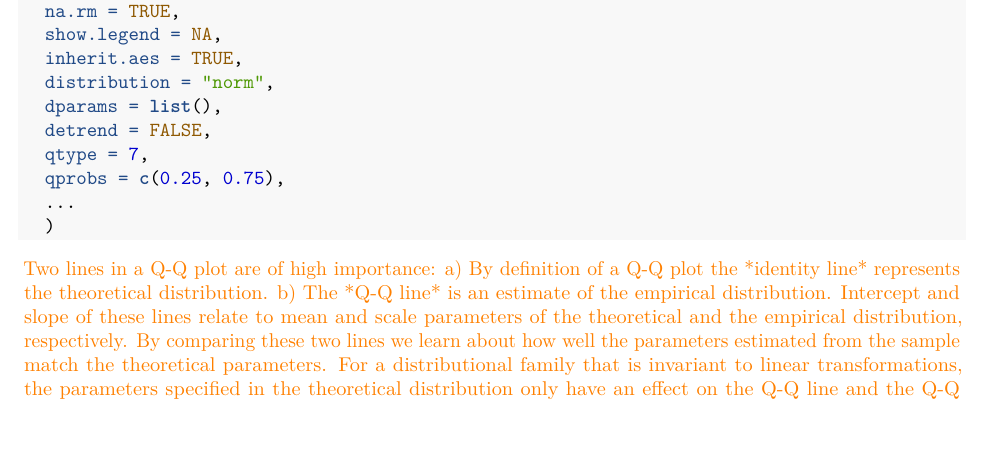
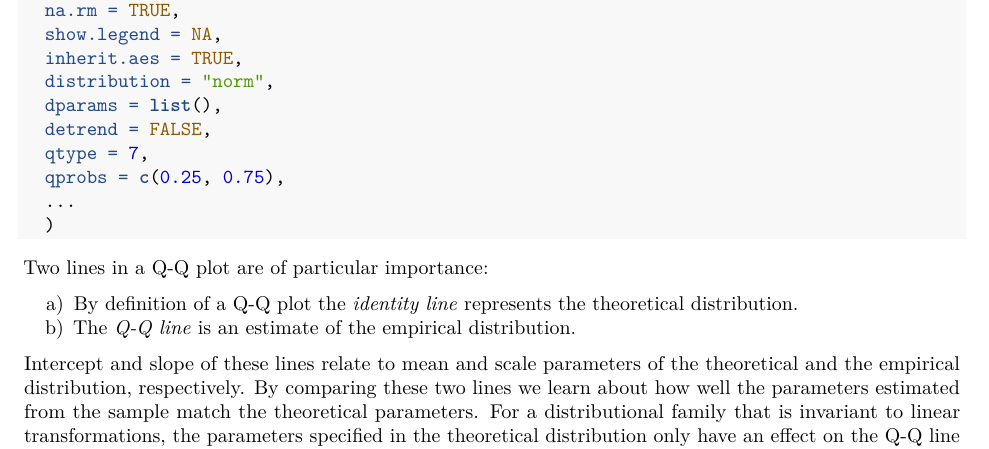
Before and after one commit to aloy/qqplotr-paper, an R Markdown document (qqplotr.Rmd): part of page 3 of 10, cut so that both start at the same text, the shorter picture padded with empty space. Rendered offline with R 4.5, knitr and Pandoc, then LaTeX, with nearby package versions; drawn as R Markdown's standard PDF in place of the format the file asks for; some code elsewhere in the file could not run offline.

Commit message:
abstract gelman style

````diff
--- a/qqplotr.Rmd
+++ b/qqplotr.Rmd
@@ -20,7 +20,7 @@ author:
     - Ames, IA 50011-1210
     email:  hofmann@iastate.edu
 abstract: >
-  An abstract of less than 150 words.
+  Univariate distributional assessment is a common thread throughout statistical analyses during both the exploratory and confirmatory stages. Q-Q plots compare two distributions by matching a commmon set of quantiles. Additional graphical elements are often added to Q-Q plots in order to aid in distributional assessment. Different orientations of Q-Q plots have also been proposed, most notably the de-trended Q-Q plot. Various implementations of Q-Q plots exist in R. \pkg{qqplotr} extends \pkg{ggplot2} to provide a complete implementation of Q-Q plots. In the remainder of this paper, we will introduce the plotting framework provided by \pkg{qqplotr} and provide multiple examples of how it can be used.
 preamble: >
   % Any extra latex you need in the preamble
   \usepackage{nameref}
@@ -227,10 +227,14 @@ stat_qq_line(
   ...
   )
 ```
-\hh{Two lines in a Q-Q plot are of high importance:
-a) By definition of a Q-Q plot the *identity line* represents the theoretical distribution. b) The *Q-Q line* is an estimate of the empirical distribution.
+
+Two lines in a Q-Q plot are of particular importance:
+
+a) By definition of a Q-Q plot the *identity line* represents the theoretical distribution.
+b) The *Q-Q line* is an estimate of the empirical distribution.
+
 Intercept and slope of these lines relate to mean and scale parameters of the theoretical and the empirical distribution, respectively.
-By comparing these two lines we learn about how well the  parameters estimated from the sample match the theoretical  parameters.  For a distributional family that is invariant to linear transformations, the parameters specified in the theoretical distribution only have an effect on the Q-Q line and the Q-Q points, i.e., those get shifted and scaled in the plot, but relative relationships do not change aside a change in scales.  For other distributions, such as a log normal, re-specifications of the parameters result in non-linear transformations of the Q-Q line and Q-Q points (see Figure \ref{fig:qqline} for an example).  }
+By comparing these two lines we learn about how well the  parameters estimated from the sample match the theoretical  parameters.  For a distributional family that is invariant to linear transformations, the parameters specified in the theoretical distribution only have an effect on the Q-Q line and the Q-Q points, i.e., those get shifted and scaled in the plot, but relative relationships do not change aside a change in scales.  For other distributions, such as a log normal, re-specifications of the parameters result in non-linear transformations of the Q-Q line and Q-Q points (see Figure \ref{fig:qqline} for an example).
 
 
 ```{r qqline, echo=FALSE, message=FALSE, warning=FALSE, fig.width=8, fig.height=8, out.width='\\textwidth', fig.cap="Q-Q plots of (top-left) mis-specified Normal distribution, (top-right)  Normal distribution with ML parameter estimates. Between these two plots only the scales on the axes change. The bottom two plots show Q-Q plots of the same sample from a log-normal distribution. On the left, the theoretcial distribution is mis-specified with a mean of 0 and variance of 1. On the right, ML estimates for mean and variance are used."}
````
Also changed, not shown: qqplotr.tex.
